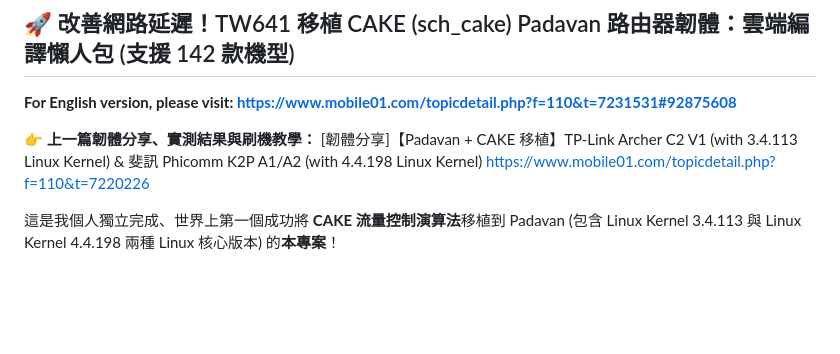
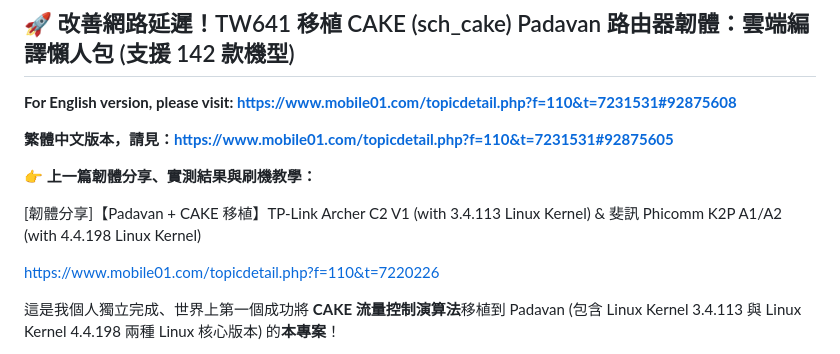
Before and after one commit to TW641/Padavan-CAKE, a Markdown page: README_TW.md, the part around one of its changes. Drawn GitHub-style; blank space fills up the shorter version.

Commit message:
Update README_TW.md with additional links
Add links to Traditional Chinese version and GitHub profiles.

```diff
--- a/README_TW.md
+++ b/README_TW.md
@@ -6,8 +6,12 @@
 
 **For English version, please visit: [https://www.mobile01.com/topicdetail.php?f=110&t=7231531#92875608](https://www.mobile01.com/topicdetail.php?f=110&t=7231531#92875608)**
 
+**繁體中文版本，請見：[https://www.mobile01.com/topicdetail.php?f=110&t=7231531#92875605](https://www.mobile01.com/topicdetail.php?f=110&t=7231531#92875605)**
+
 👉 **上一篇韌體分享、實測結果與刷機教學：**
+
 [韌體分享]【Padavan + CAKE 移植】TP-Link Archer C2 V1 (with 3.4.113 Linux Kernel) & 斐訊 Phicomm K2P A1/A2 (with 4.4.198 Linux Kernel)
+
 [https://www.mobile01.com/topicdetail.php?f=110&t=7220226](https://www.mobile01.com/topicdetail.php?f=110&t=7220226)
 
 這是我個人獨立完成、世界上第一個成功將 **CAKE 流量控制演算法**移植到 Padavan (包含 Linux Kernel 3.4.113 與 Linux Kernel 4.4.198 兩種 Linux 核心版本) 的**本專案**！
```
Also changed, not shown: other parts of README_TW.md (+8 -1 lines).
